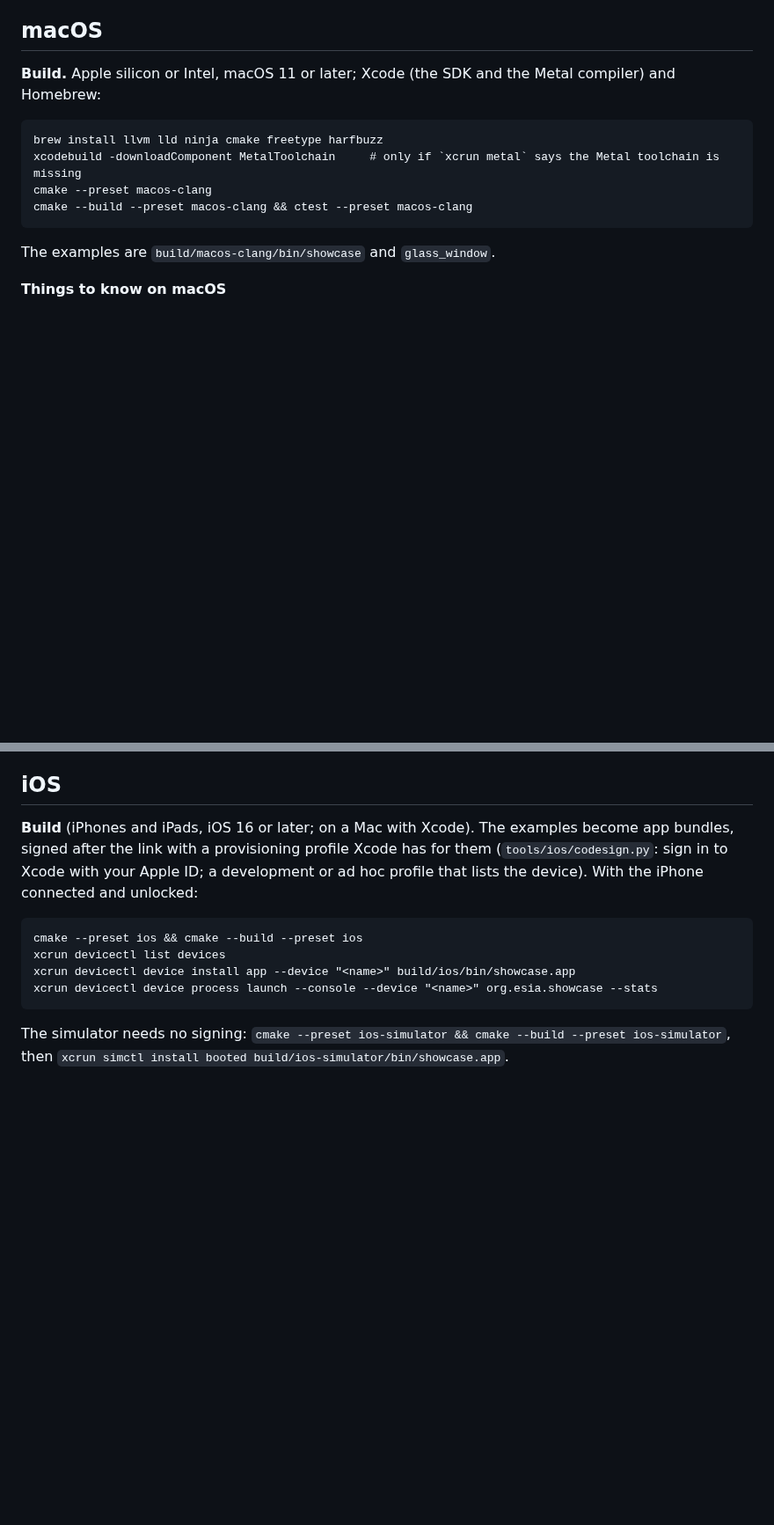
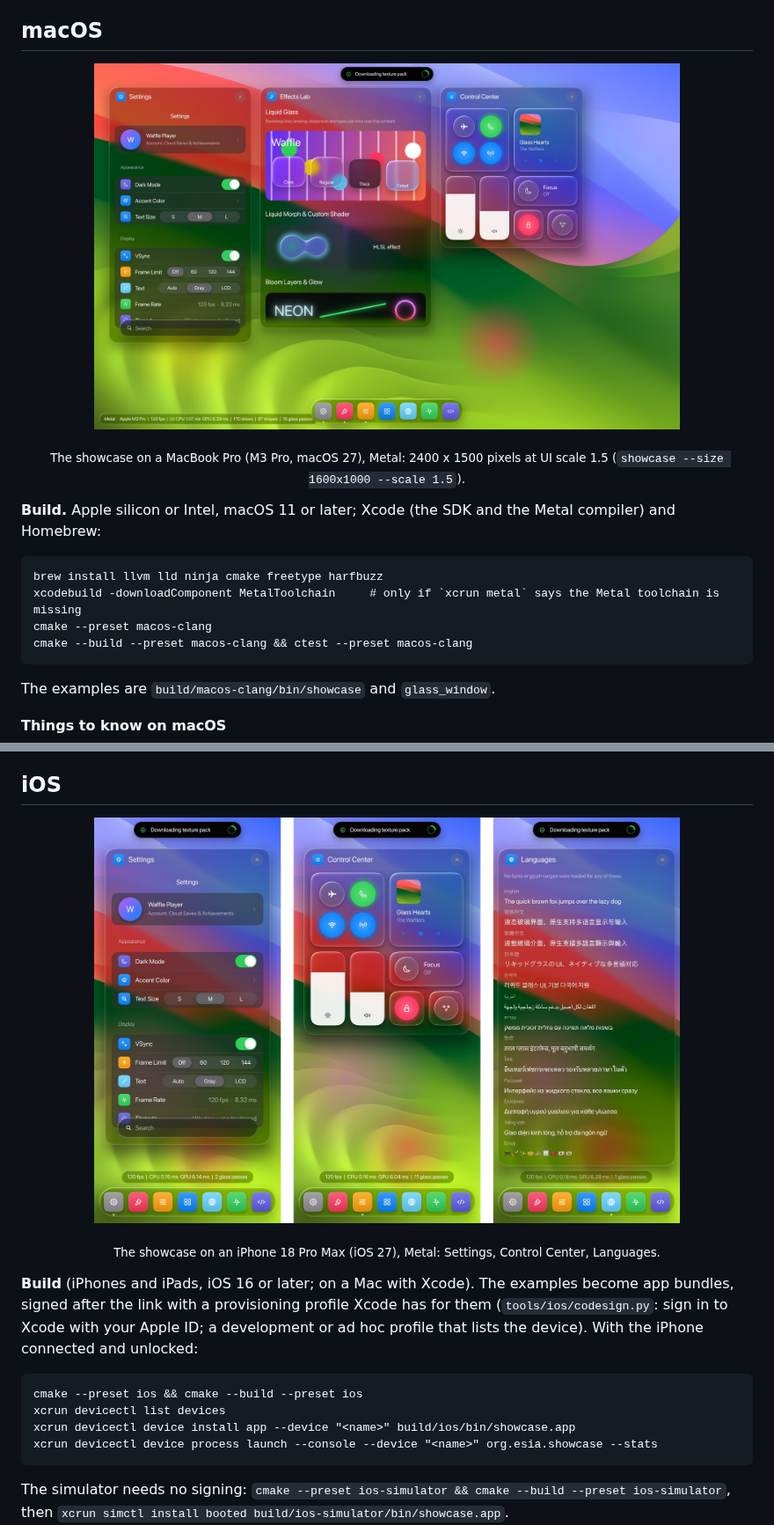
Before and after one commit to 0xDEADBEEFC0DEBABE/EsiaGUI, a Markdown page: README.md, 2 parts joined by grey strips. Shown at 88% size. Drawn GitHub-style; pictures changed too: docs/images/showcase-ios.jpg (added), docs/images/showcase-macos.jpg (added); blank space fills up the shorter version.

Commit message:
docs: the showcase on macOS and on an iPhone
The macOS and iOS sections get a picture each, as Linux and Android have: the showcase on a MacBook Pro (M3 Pro,
Metal) at 2400 x 1500 pixels and UI scale 1.5, and three screens of it on an iPhone 18 Pro Max (Settings, Control
Center, Languages) side by side like the Android picture. Both are the apps' own --screenshot of their render
target (no window frame, menu bar or system status bar), with the current code; JPEG without metadata.

Retested with the current code: macOS builds with -DESIA_WERROR=ON and passes its 12 test suites (about 180 fps
uncapped in the default window, 6 ms of GPU time per frame); on the iPhone the showcase keeps 120 Hz at about 6 ms
of GPU time; in the simulator taps, the dock, touch scrolling from a row and typing through the pinyin input method
work.

Co-Authored-By: Claude Opus 5.5 <noreply@anthropic.com>

````diff
--- a/README.md
+++ b/README.md
@@ -287,6 +287,10 @@ The examples are `build/linux-clang/bin/showcase` and `glass_window` (`linux-cla
 
 ## macOS
 
+<p align="center"><img src="docs/images/showcase-macos.jpg" width="80%" alt="The showcase on macOS over the system's wallpaper: Settings, Effects Lab and Control Center as liquid-glass windows, the island at the top, the dock at the bottom, SF Symbols for the icons"></p>
+<p align="center"><sub>The showcase on a MacBook Pro (M3 Pro, macOS 27), Metal: 2400 x 1500 pixels at UI scale 1.5
+(<code>showcase --size 1600x1000 --scale 1.5</code>).</sub></p>
+
 **Build.** Apple silicon or Intel, macOS 11 or later; Xcode (the SDK and the Metal compiler) and Homebrew:
 
 ```
@@ -321,6 +325,9 @@ The examples are `build/macos-clang/bin/showcase` and `glass_window`.
   variable font and the FreeType text system loads its default instance: the UI's bold weights draw as regular.
 
 ## iOS
+
+<p align="center"><img src="docs/images/showcase-ios.jpg" width="80%" alt="Three screens of the showcase on an iPhone: Settings, the Control Center and the Languages panel with Chinese in PingFang, color emoji and flags"></p>
+<p align="center"><sub>The showcase on an iPhone 18 Pro Max (iOS 27), Metal: Settings, Control Center, Languages.</sub></p>
 
 **Build** (iPhones and iPads, iOS 16 or later; on a Mac with Xcode). The examples become app bundles, signed after the
 link with a provisioning profile Xcode has for them (`tools/ios/codesign.py`: sign in to Xcode with your Apple ID; a
````
